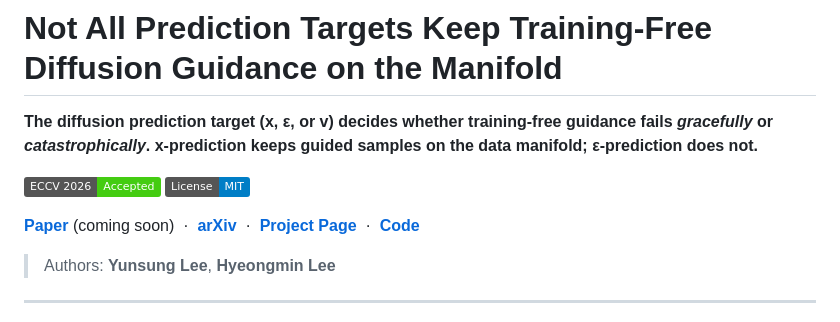
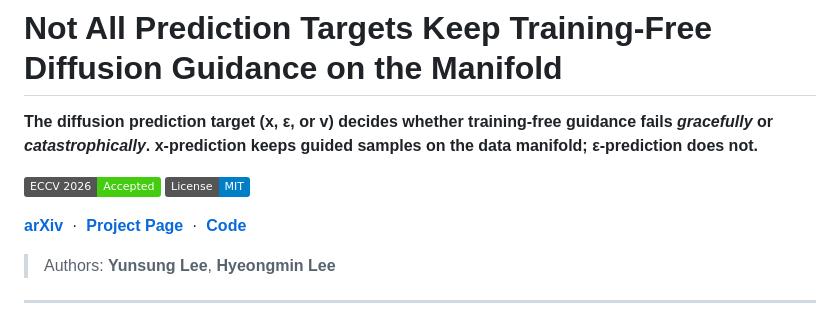
Before and after one commit to ManLuML/on-manifold-tfg, a Markdown page: README.md, the part around the change. Drawn GitHub-style; badges without logos.

```diff
--- a/README.md
+++ b/README.md
@@ -5,7 +5,7 @@
 [![ECCV 2026 — Accepted](https://img.shields.io/badge/ECCV%202026-Accepted-brightgreen)](#citation)
 [![License: MIT](https://img.shields.io/badge/License-MIT-blue.svg)](LICENSE)
 
-[**Paper**](#) (coming soon) &nbsp;·&nbsp; [**arXiv**](https://arxiv.org/abs/2607.00647) &nbsp;·&nbsp; [**Project Page**](https://ManLuML.github.io/on-manifold-tfg) &nbsp;·&nbsp; [**Code**](https://github.com/ManLuML/on-manifold-tfg)
+[**arXiv**](https://arxiv.org/abs/2607.00647) &nbsp;·&nbsp; [**Project Page**](https://ManLuML.github.io/on-manifold-tfg) &nbsp;·&nbsp; [**Code**](https://github.com/ManLuML/on-manifold-tfg)
 
 > Authors: **Yunsung Lee**, **Hyeongmin Lee**
 
```
